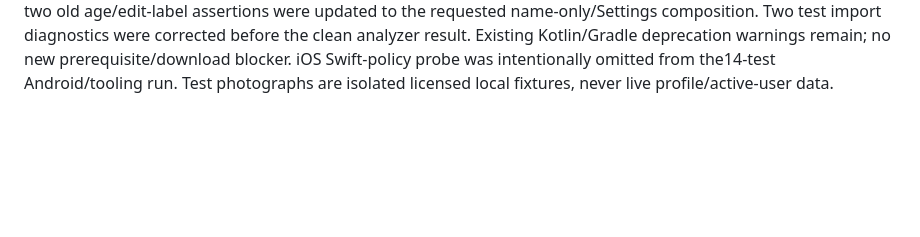
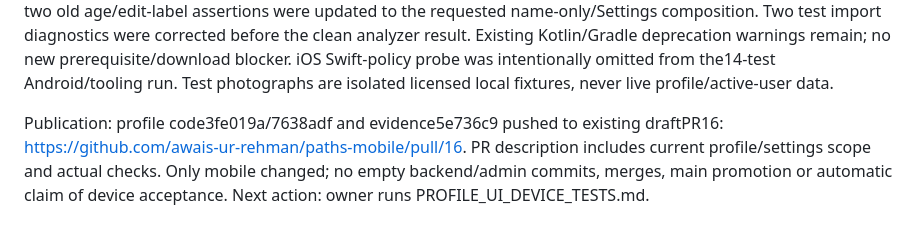
Before and after one commit to awais-ur-rehman/paths-mobile, a Markdown page: docs/IMPLEMENTATION_STATUS.md, the part around the change. GitHub-like rendering; blank space fills up the shorter version.

Commit message:
Record profile PR handoff

```diff
--- a/docs/IMPLEMENTATION_STATUS.md
+++ b/docs/IMPLEMENTATION_STATUS.md
@@ -1047,3 +1047,5 @@ Current task: owner/member profile UI redesign from the supplied references. Imp
 | Capacity qualification | Pending existing gate | UI changes do not qualify prior Task13 encounter/native baseline/soak gates; no load rerun or main promotion in this pass |
 
 Observed/fixed during author checks: empty-grid layout notifications requested a second page prematurely, now gated by actual positive scroll; ClipRect bounds the filter so it does not bleed into the grid. Initial profile/menu tests failed against the old layout, then passed. Existing test navigation was updated for the new settings page/lazy rows; two old age/edit-label assertions were updated to the requested name-only/Settings composition. Two test import diagnostics were corrected before the clean analyzer result. Existing Kotlin/Gradle deprecation warnings remain; no new prerequisite/download blocker. iOS Swift-policy probe was intentionally omitted from the14-test Android/tooling run. Test photographs are isolated licensed local fixtures, never live profile/active-user data.
+
+Publication: profile code3fe019a/7638adf and evidence5e736c9 pushed to existing draftPR16: https://github.com/awais-ur-rehman/paths-mobile/pull/16. PR description includes current profile/settings scope and actual checks. Only mobile changed; no empty backend/admin commits, merges, main promotion or automatic claim of device acceptance. Next action: owner runs PROFILE_UI_DEVICE_TESTS.md.
```
Also changed, not shown: 1 other file.
